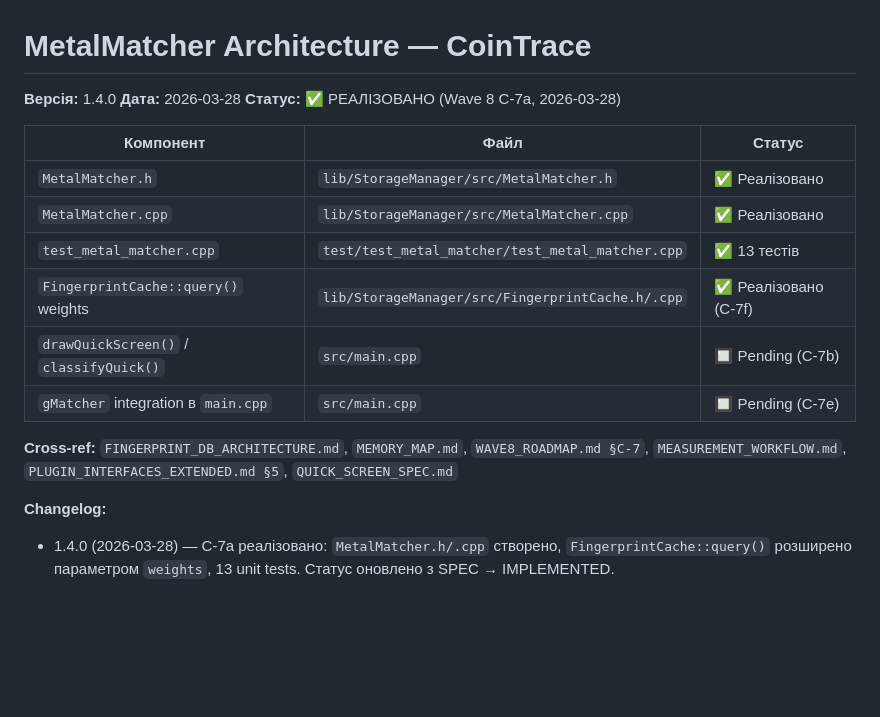
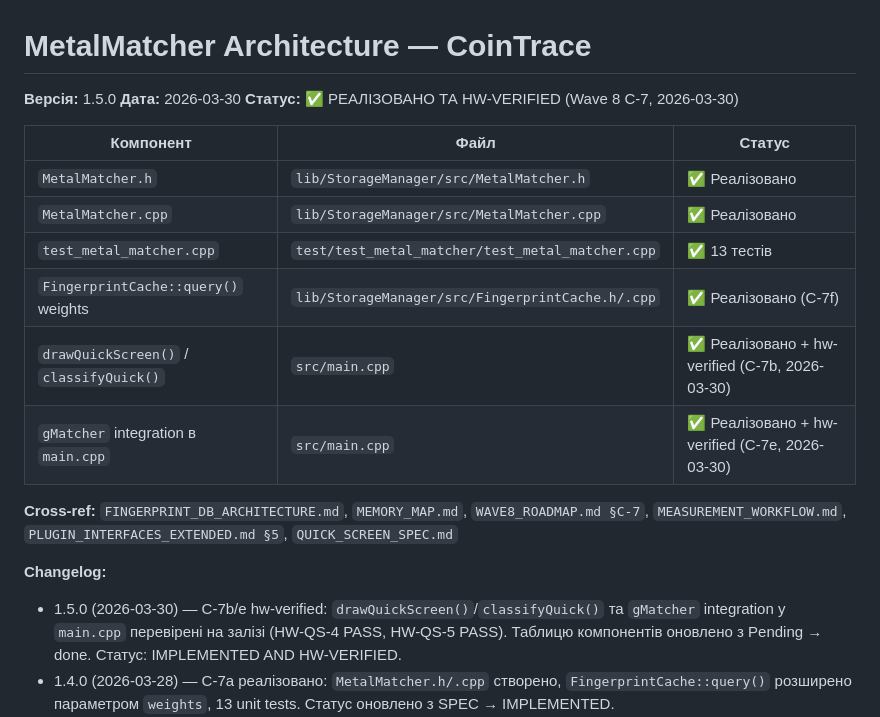
Before and after one commit to xkachya/CoinTrace, a Markdown page: docs/architecture/METAL_MATCHER_ARCHITECTURE.md, the part around the change. Drawn GitHub-style; blank space fills up the shorter version.

```diff
--- a/docs/architecture/METAL_MATCHER_ARCHITECTURE.md
+++ b/docs/architecture/METAL_MATCHER_ARCHITECTURE.md
@@ -1,8 +1,8 @@
 # MetalMatcher Architecture — CoinTrace
 
-**Версія:** 1.4.0
-**Дата:** 2026-03-28
-**Статус:** ✅ РЕАЛІЗОВАНО (Wave 8 C-7a, 2026-03-28)
+**Версія:** 1.5.0
+**Дата:** 2026-03-30
+**Статус:** ✅ РЕАЛІЗОВАНО ТА HW-VERIFIED (Wave 8 C-7, 2026-03-30)
 
 | Компонент | Файл | Статус |
 |-----------|------|--------|
@@ -10,13 +10,14 @@
 | `MetalMatcher.cpp` | `lib/StorageManager/src/MetalMatcher.cpp` | ✅ Реалізовано |
 | `test_metal_matcher.cpp` | `test/test_metal_matcher/test_metal_matcher.cpp` | ✅ 13 тестів |
 | `FingerprintCache::query()` weights | `lib/StorageManager/src/FingerprintCache.h/.cpp` | ✅ Реалізовано (C-7f) |
-| `drawQuickScreen()` / `classifyQuick()` | `src/main.cpp` | 🔲 Pending (C-7b) |
-| `gMatcher` integration в `main.cpp` | `src/main.cpp` | 🔲 Pending (C-7e) |
+| `drawQuickScreen()` / `classifyQuick()` | `src/main.cpp` | ✅ Реалізовано + hw-verified (C-7b, 2026-03-30) |
+| `gMatcher` integration в `main.cpp` | `src/main.cpp` | ✅ Реалізовано + hw-verified (C-7e, 2026-03-30) |
 
 **Cross-ref:** `FINGERPRINT_DB_ARCHITECTURE.md`, `MEMORY_MAP.md`, `WAVE8_ROADMAP.md §C-7`,
 `MEASUREMENT_WORKFLOW.md`, `PLUGIN_INTERFACES_EXTENDED.md §5`, `QUICK_SCREEN_SPEC.md`
 
 **Changelog:**
+- 1.5.0 (2026-03-30) — C-7b/e hw-verified: `drawQuickScreen()`/`classifyQuick()` та `gMatcher` integration у `main.cpp` перевірені на залізі (HW-QS-4 PASS, HW-QS-5 PASS). Таблицю компонентів оновлено з Pending → done. Статус: IMPLEMENTED AND HW-VERIFIED.
 - 1.4.0 (2026-03-28) — C-7a реалізовано: `MetalMatcher.h/.cpp` створено, `FingerprintCache::query()` розширено параметром `weights`, 13 unit tests. Статус оновлено з SPEC → IMPLEMENTED.
 - 1.3.0 (2026-03-27) — C-5 hw-data sync: (A) `full_weights[4]` dL1_n 2.0→1.0 (p3 всі метали |dL1_n|≈2.4, нульова дискримінація); (B) `sigma` 0.3→0.35 (C-5 empirical, відповідає FingerprintCache::CONFIDENCE_SIGMA); (C) `ferro_thresh_dL1_n` 0.05→99.0 (DISABLED — p3 dL1_n всі метали ≈ −2.4 >> 0.05, re-enable після Wave 9 S-5); (D) matcher.json приклад + таблиця defaults оновлені.
 - 1.2.0 (2026-03-26) — Pre-implementation sync: (A) §3 arch diagram виправлено: `quickScreen()` → `drawQuickScreen()` з явним Phase 1/2 split; (B) §3 Quick Screen data flow розділено на два блоки Phase 1 (threshold, без MetalMatcher) та Phase 2 (matchQuick, після C-5); (C) §9 Quick Screen handler замінено — Phase 1 передає raw значення у drawQuickScreen() без matchQuick(), Phase 2 описано як внутрішня заміна всередині drawQuickScreen(); (D) виправлено `dL_uH` → `dL_raw` в §9 (unit naming відповідно до QS_SPEC v1.1.0).
```
Also changed, not shown: docs/architecture/TECHNICAL_DEBT.md (added, +265 -0 lines), docs/architecture/WAVE9_ROADMAP.md (+2 -0 lines).
